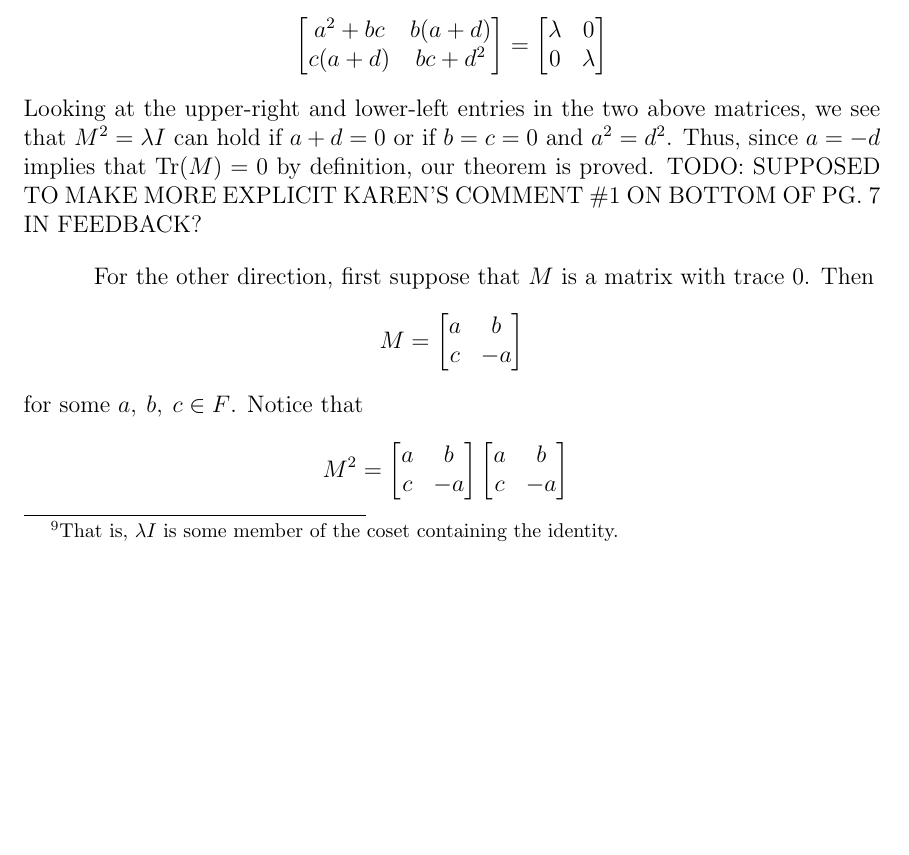
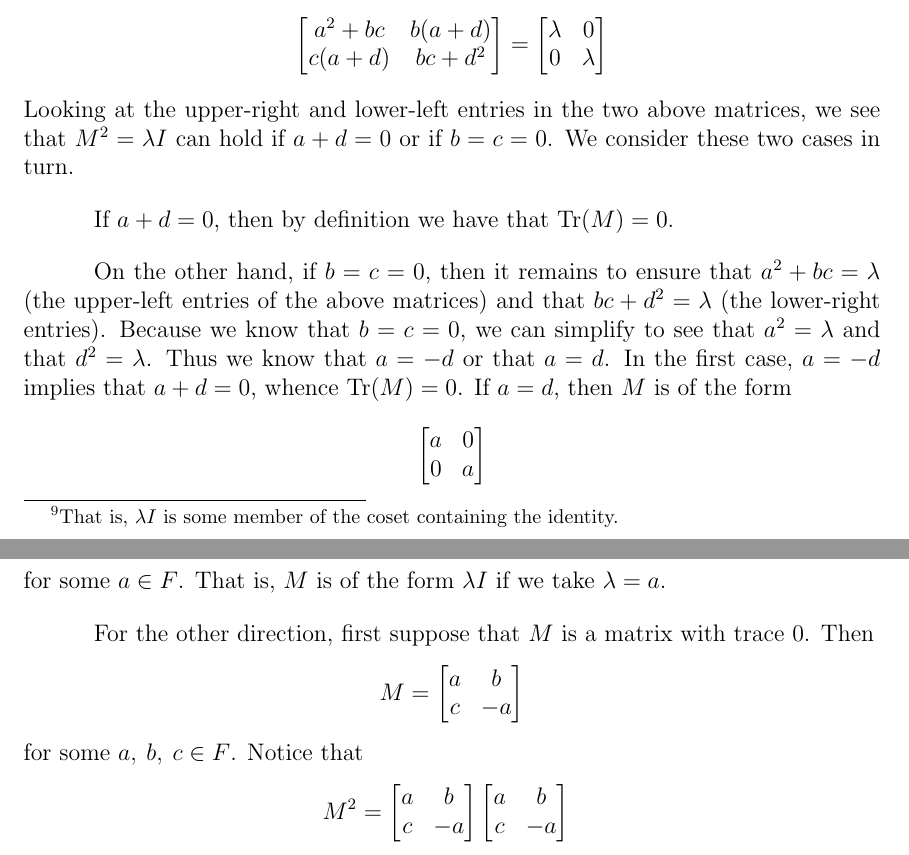
Before and after one commit to blinderm/317-paper, a LaTeX paper (paper/paper/blinderman_anna_goldberg_logan_317_paper.tex): part of page 7 of 25 before the commit and two parts of pages 7 and 8 of 26 after it, the two joined at a grey line, cut so that both start at the same text, the shorter picture padded with empty space. Compiled offline with pdfLaTeX.

Commit message:
made comments about trace/lambda I more explicit

```diff
--- a/paper/paper/blinderman_anna_goldberg_logan_317_paper.tex
+++ b/paper/paper/blinderman_anna_goldberg_logan_317_paper.tex
@@ -274,7 +274,13 @@ for some $\lambda \in F$. Expanding this further, we see that we must have
 	\[
 		\lftmat{a^2 + bc}{b(a+d)}{c(a+d)}{bc+d^2} =  \lftmat{\lambda}{0}{0}{\lambda}
 	\]
-Looking at the upper-right and lower-left entries in the two above matrices, we see that $M^2 = \lambda I$ can hold if $a + d = 0$ or if $b = c = 0$ and $a^2 = d^2$. Thus, since $a = -d$ implies that $\Tr(M) = 0$ by definition, our theorem is proved. TODO: SUPPOSED TO MAKE MORE EXPLICIT KAREN'S COMMENT \#1 ON BOTTOM OF PG.~7 IN FEEDBACK?
+Looking at the upper-right and lower-left entries in the two above matrices, we see that $M^2 = \lambda I$ can hold if $a + d = 0$ or if $b = c = 0$. We consider these two cases in turn.
+
+If $a + d = 0$, then by definition we have that $\Tr(M) = 0$.
+
+On the other hand, if $b = c = 0$, then it remains to ensure that $a^2 + bc = \lambda$ (the upper-left entries of the above matrices) and that $bc + d^2 = \lambda$ (the lower-right entries). Because we know that $b = c = 0$, we can simplify to see that $a^2 = \lambda$ and that $d^2 = \lambda$. Thus we know that $a = -d$ or that $a = d$. In the first case, $a = -d$ implies that $a + d = 0$, whence $\Tr(M) = 0$. If $a = d$, then $M$ is of the form
+\[\lftmat{a}{0}{0}{a}\]
+for some $a \in F$. That is, $M$ is of the form $\lambda I$ if we take $\lambda = a$.
 
 For the other direction, first suppose that $M$ is a matrix with trace 0. Then
 \[M = \lftmat{a}{b}{c}{-a}\]
```
